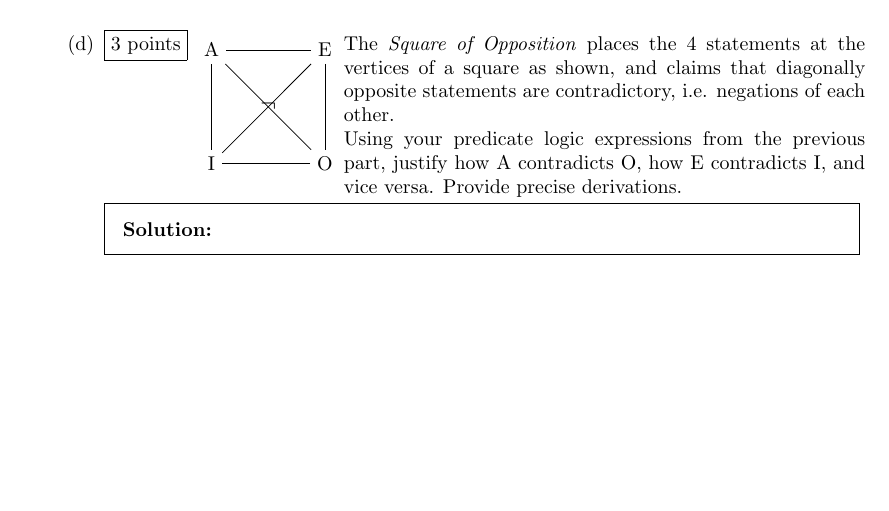
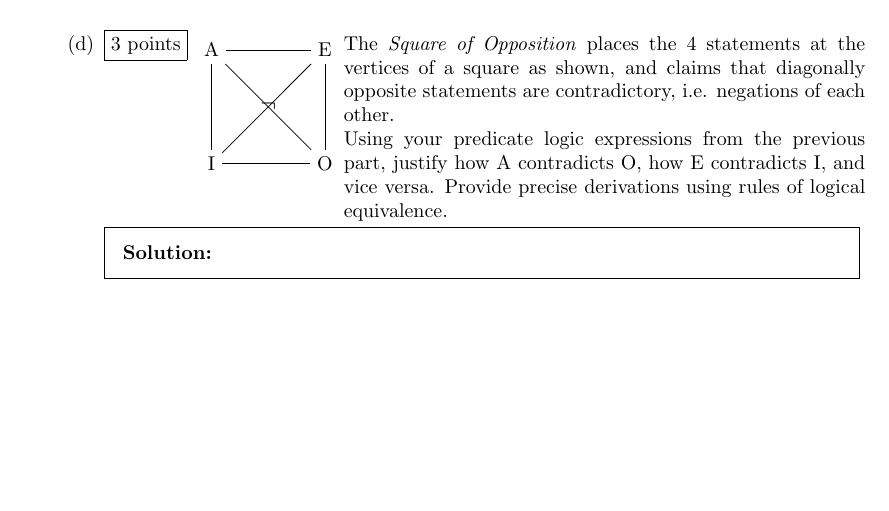
Before and after one commit to Madihaqas/wc04, a LaTeX problem sheet (wc04.tex): part of page 3 of 3, cut so that both start at the same text. Compiled offline with pdfLaTeX.

Commit message:
Updated part d

```diff
--- a/wc04.tex
+++ b/wc04.tex
@@ -223,7 +223,7 @@ Similarly, there are two tables for the E statement, ``All shapes are not purple
   \begin{minipage}[t]{.69\linewidth}
     The \textit{Square of Opposition} places the 4 statements at the vertices of a square as shown, and claims that diagonally opposite statements are contradictory, i.e. negations of each other.
 
-    Using your predicate logic expressions from the previous part, justify how A contradicts O, how E contradicts I, and vice versa. Provide precise derivations.
+    Using your predicate logic expressions from the previous part, justify how A contradicts O, how E contradicts I, and vice versa. Provide precise derivations using rules of logical equivalence.
   \end{minipage}
 
   \begin{solution}
```
